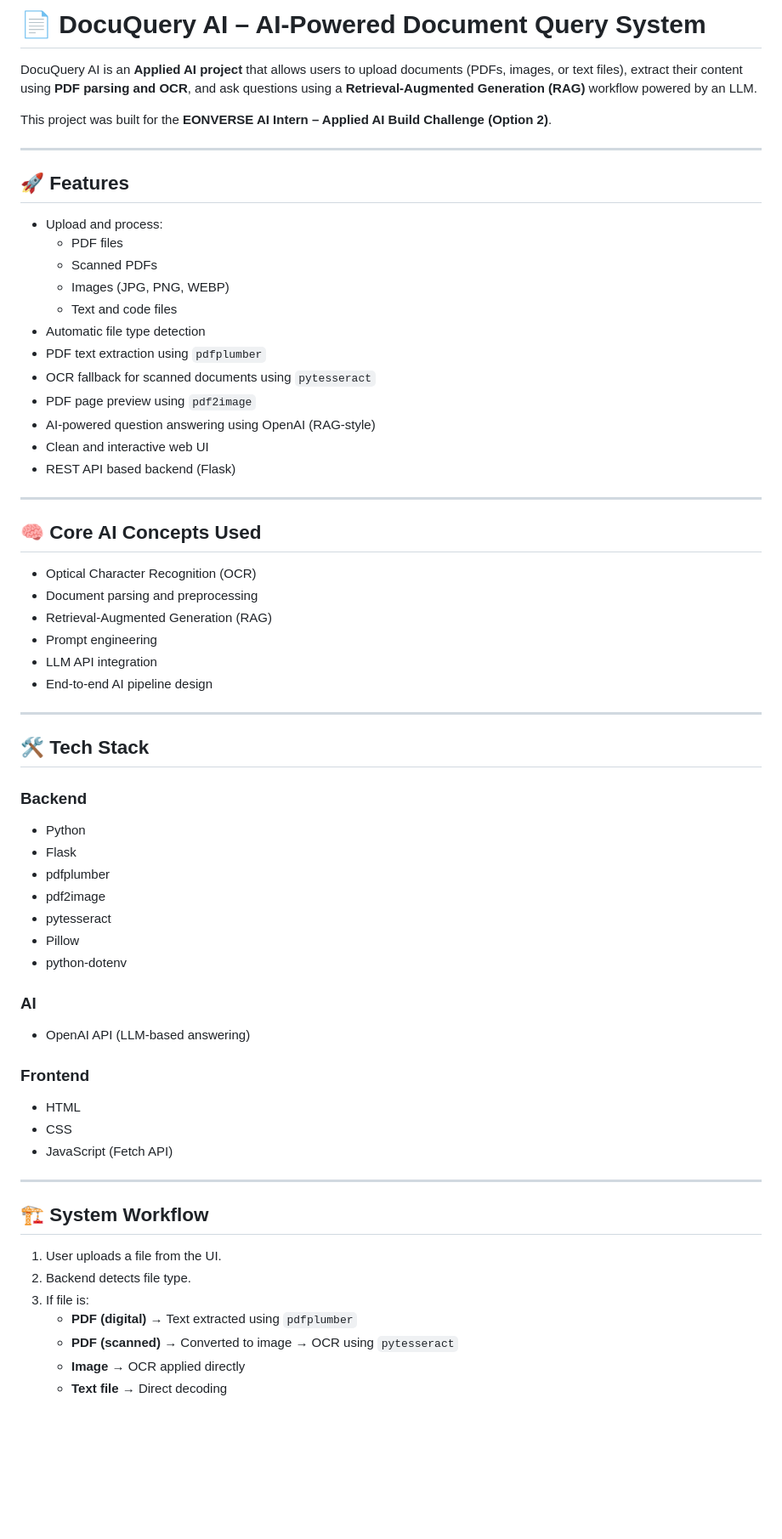
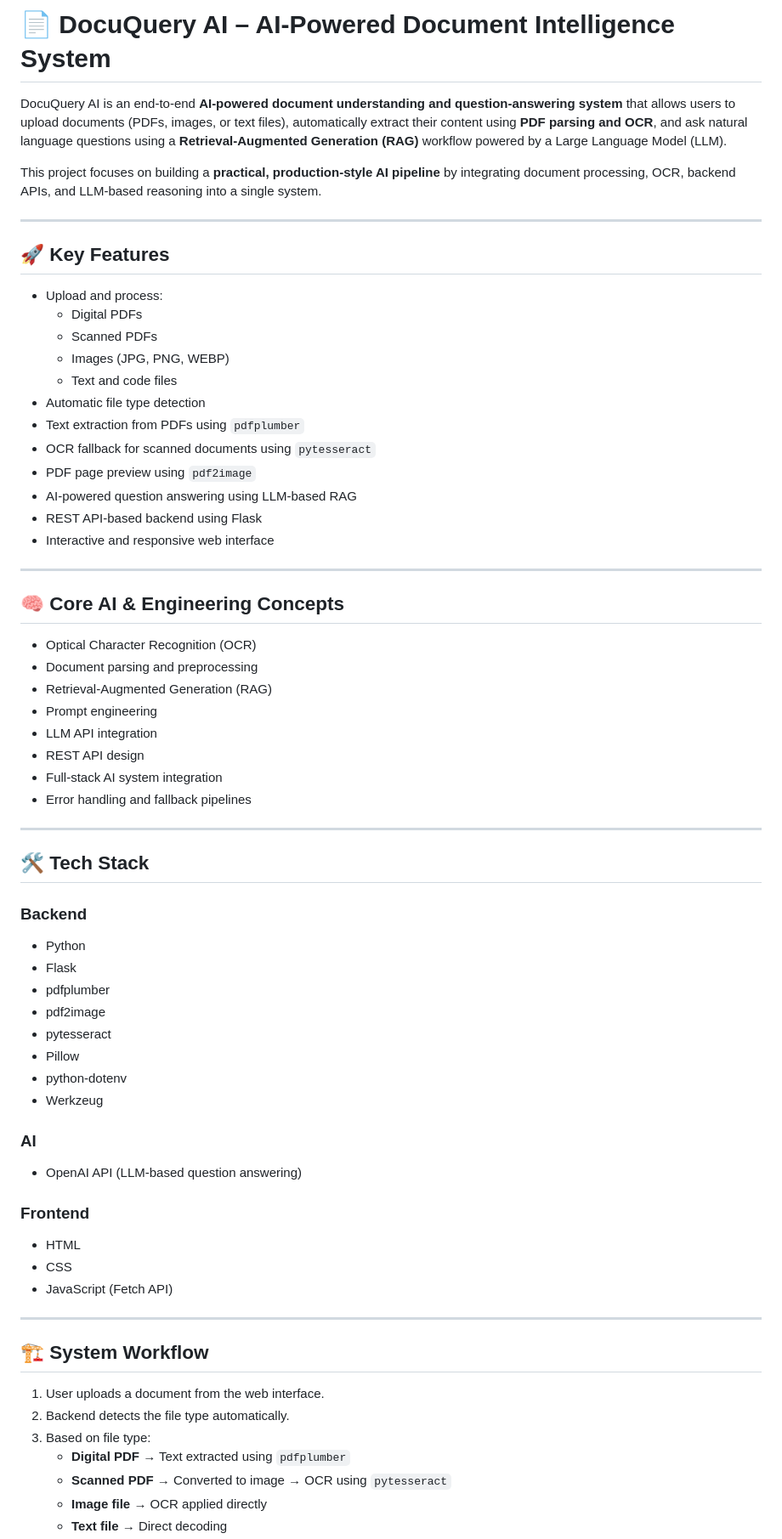
Before and after one commit to omprakash0702/DocuQuery_AI, a Markdown page: README.md, the part around the change printed below. Shown: that part at 85% size. Drawn GitHub-style; blank space fills up the shorter version.

```diff
--- a/README.md
+++ b/README.md
@@ -1,36 +1,38 @@
-# 📄 DocuQuery AI – AI-Powered Document Query System
+# 📄 DocuQuery AI – AI-Powered Document Intelligence System
 
-DocuQuery AI is an **Applied AI project** that allows users to upload documents (PDFs, images, or text files), extract their content using **PDF parsing and OCR**, and ask questions using a **Retrieval-Augmented Generation (RAG)** workflow powered by an LLM.
+DocuQuery AI is an end-to-end **AI-powered document understanding and question-answering system** that allows users to upload documents (PDFs, images, or text files), automatically extract their content using **PDF parsing and OCR**, and ask natural language questions using a **Retrieval-Augmented Generation (RAG)** workflow powered by a Large Language Model (LLM).
 
-This project was built for the **EONVERSE AI Intern – Applied AI Build Challenge (Option 2)**.
+This project focuses on building a **practical, production-style AI pipeline** by integrating document processing, OCR, backend APIs, and LLM-based reasoning into a single system.
 
 ---
 
-## 🚀 Features
+## 🚀 Key Features
 
 - Upload and process:
-  - PDF files
+  - Digital PDFs
   - Scanned PDFs
   - Images (JPG, PNG, WEBP)
   - Text and code files
 - Automatic file type detection
-- PDF text extraction using `pdfplumber`
+- Text extraction from PDFs using `pdfplumber`
 - OCR fallback for scanned documents using `pytesseract`
 - PDF page preview using `pdf2image`
-- AI-powered question answering using OpenAI (RAG-style)
-- Clean and interactive web UI
-- REST API based backend (Flask)
+- AI-powered question answering using LLM-based RAG
+- REST API-based backend using Flask
+- Interactive and responsive web interface
 
 ---
 
-## 🧠 Core AI Concepts Used
+## 🧠 Core AI & Engineering Concepts
 
 - Optical Character Recognition (OCR)
 - Document parsing and preprocessing
 - Retrieval-Augmented Generation (RAG)
 - Prompt engineering
 - LLM API integration
-- End-to-end AI pipeline design
+- REST API design
+- Full-stack AI system integration
+- Error handling and fallback pipelines
 
 ---
 
@@ -44,9 +46,10 @@ This project was built for the **EONVERSE AI Intern – Applied AI Build Challen
 - pytesseract
 - Pillow
 - python-dotenv
+- Werkzeug
 
 ### AI
-- OpenAI API (LLM-based answering)
+- OpenAI API (LLM-based question answering)
 
 ### Frontend
 - HTML
@@ -57,10 +60,10 @@ This project was built for the **EONVERSE AI Intern – Applied AI Build Challen
 
 ## 🏗️ System Workflow
 
-1. User uploads a file from the UI.
-2. Backend detects file type.
-3. If file is:
-   - **PDF (digital)** → Text extracted using `pdfplumber`
-   - **PDF (scanned)** → Converted to image → OCR using `pytesseract`
-   - **Image** → OCR applied directly
+1. User uploads a document from the web interface.
+2. Backend detects the file type automatically.
+3. Based on file type:
+   - **Digital PDF** → Text extracted using `pdfplumber`
+   - **Scanned PDF** → Converted to image → OCR using `pytesseract`
+   - **Image file** → OCR applied directly
    - **Text file** → Direct decoding
```
Also changed, not shown: other parts of README.md (+12 -11 lines).
